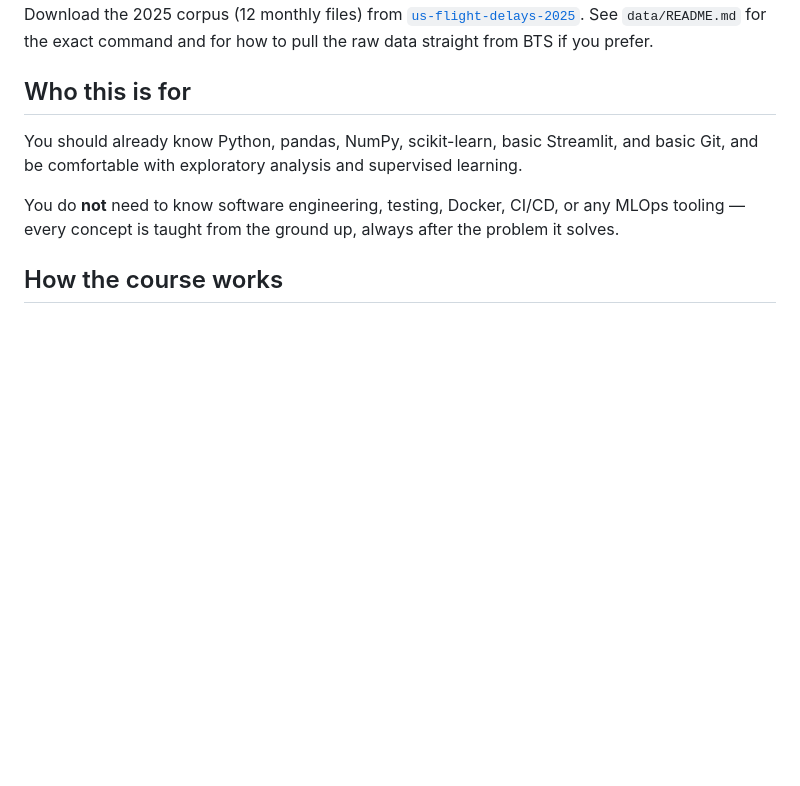
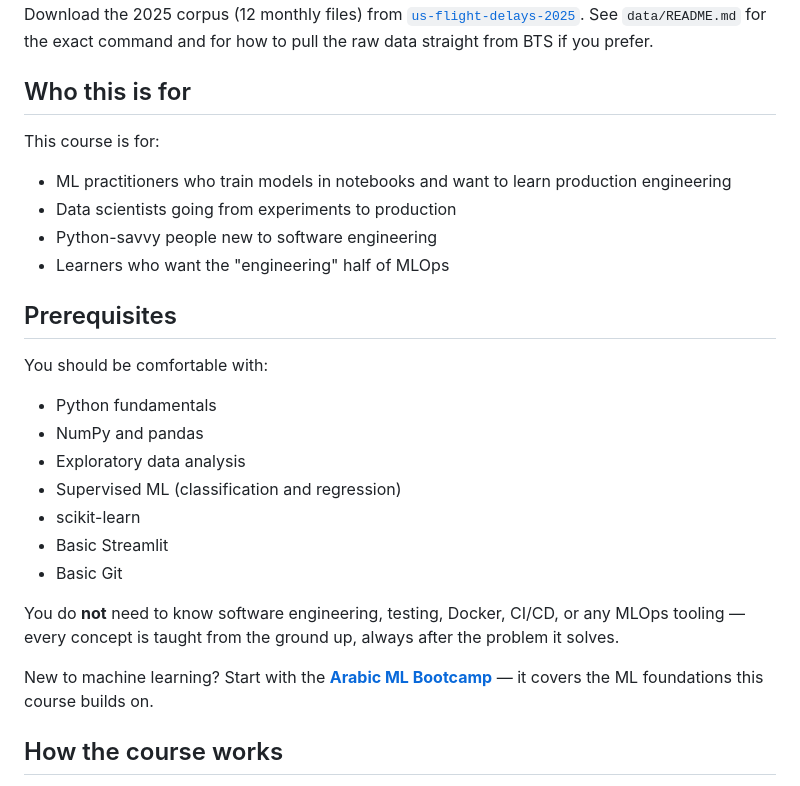
Before and after one commit to a7madmostafa/mlops-foundations-course, a Markdown page: README.md, the part around the change. GitHub-like rendering; blank space fills up the shorter version.

Commit message:
Add prerequisites and link to Arabic ML Bootcamp

```diff
--- a/README.md
+++ b/README.md
@@ -42,13 +42,30 @@ straight from BTS if you prefer.
 
 ## Who this is for
 
-You should already know Python, pandas, NumPy, scikit-learn, basic Streamlit,
-and basic Git, and be comfortable with exploratory analysis and supervised
-learning.
+This course is for:
+
+- ML practitioners who train models in notebooks and want to learn production engineering
+- Data scientists going from experiments to production
+- Python-savvy people new to software engineering
+- Learners who want the "engineering" half of MLOps
+
+## Prerequisites
+
+You should be comfortable with:
+
+- Python fundamentals
+- NumPy and pandas
+- Exploratory data analysis
+- Supervised ML (classification and regression)
+- scikit-learn
+- Basic Streamlit
+- Basic Git
 
 You do **not** need to know software engineering, testing, Docker, CI/CD, or
 any MLOps tooling — every concept is taught from the ground up, always after
 the problem it solves.
+
+New to machine learning? Start with the **[Arabic ML Bootcamp](https://github.com/a7madmostafa/Arabic_ML_Bootcamp)** — it covers the ML foundations this course builds on.
 
 ## How the course works
 
```
